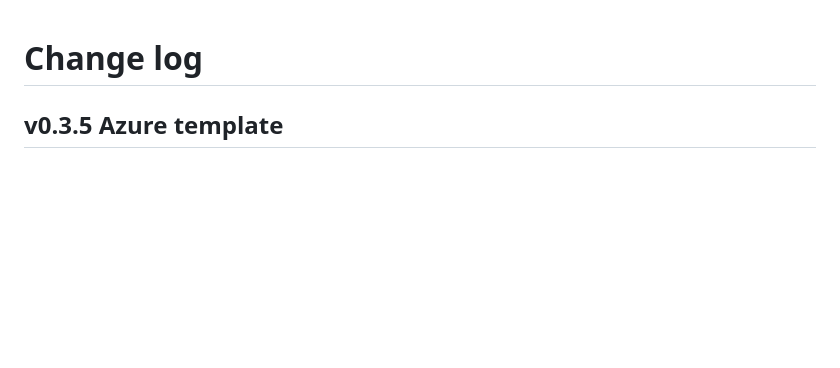
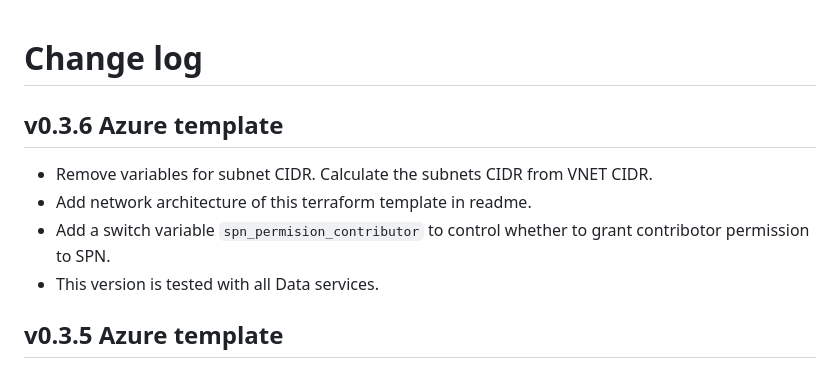
Before and after one commit to nicknameyu/cdp-private-network, a Markdown page: CHANGELOG.md, the part around the change. Drawn GitHub-style; blank space fills up the shorter version.

Commit message:
v0.3.6 calculated subnet CIDR

```diff
--- a/CHANGELOG.md
+++ b/CHANGELOG.md
@@ -1,4 +1,10 @@
 # Change log
+## v0.3.6 Azure template
+- Remove variables for subnet CIDR. Calculate the subnets CIDR from VNET CIDR.
+- Add network architecture of this terraform template in readme.
+- Add a switch variable `spn_permision_contributor` to control whether to grant contribotor permission to SPN.
+- This version is tested with all Data services.
+
 ## v0.3.5 Azure template
 - Custom role update to add postgres DB flexible server. This version is good for every service except DE.
 - Custom role update to add azure market image permission
```
Also changed, not shown: README.MD (+3 -0 lines), images/aws.png (added), images/azure.png (added), 3 other files.
